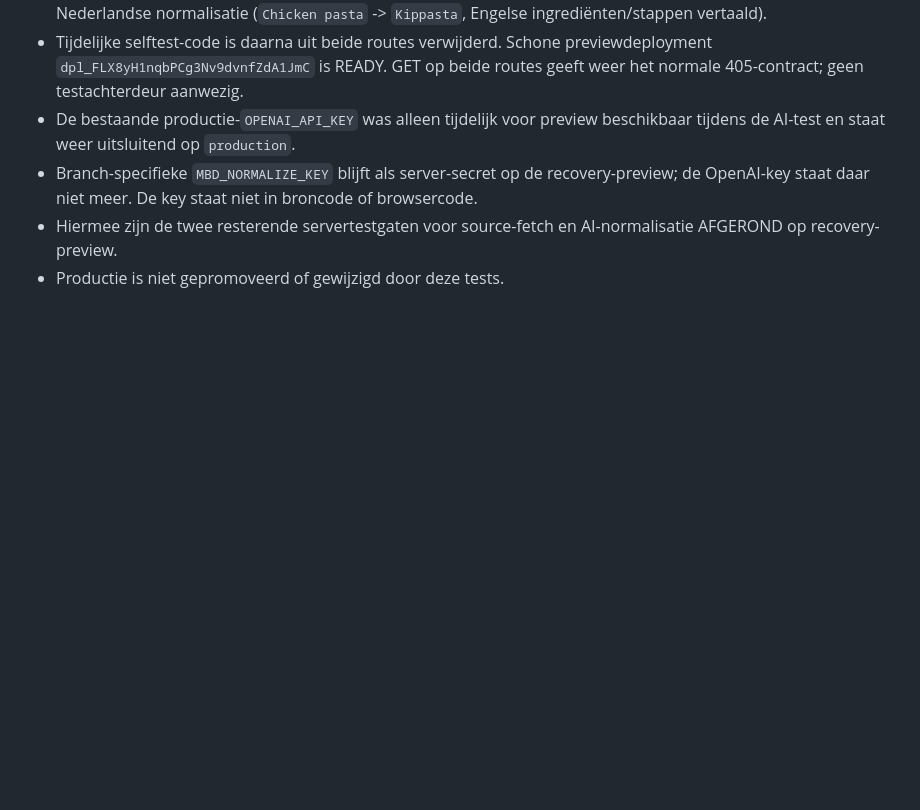
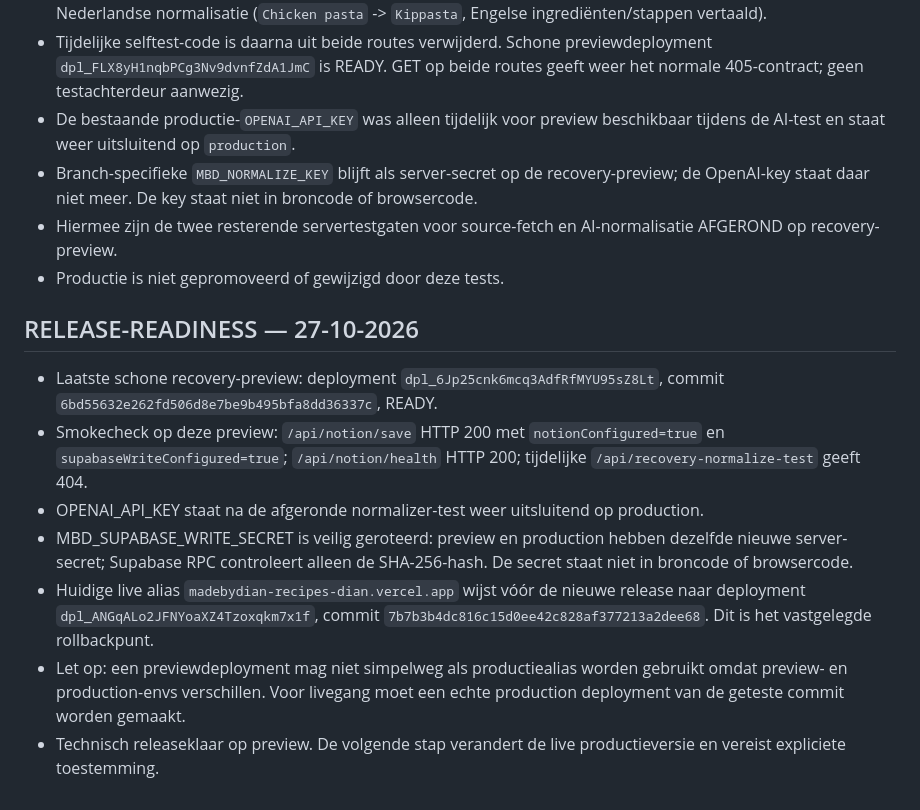
Before and after one commit to dianschalkwijk-crypto/MBD-recepices, a Markdown page: PROJECT_STATUS.md, the part around the change. Rendered like a GitHub page; blank space fills up the shorter version.

Commit message:
Record production release readiness and rollback point

```diff
--- a/PROJECT_STATUS.md
+++ b/PROJECT_STATUS.md
@@ -137,3 +137,12 @@ Deze sectie vervangt oudere regels die zeggen dat de browser-/Supabase-praktijkt
 - Branch-specifieke `MBD_NORMALIZE_KEY` blijft als server-secret op de recovery-preview; de OpenAI-key staat daar niet meer. De key staat niet in broncode of browsercode.
 - Hiermee zijn de twee resterende servertestgaten voor source-fetch en AI-normalisatie AFGEROND op recovery-preview.
 - Productie is niet gepromoveerd of gewijzigd door deze tests.
+
+## RELEASE-READINESS — 27-10-2026
+- Laatste schone recovery-preview: deployment `dpl_6Jp25cnk6mcq3AdfRfMYU95sZ8Lt`, commit `6bd55632e262fd506d8e7be9b495bfa8dd36337c`, READY.
+- Smokecheck op deze preview: `/api/notion/save` HTTP 200 met `notionConfigured=true` en `supabaseWriteConfigured=true`; `/api/notion/health` HTTP 200; tijdelijke `/api/recovery-normalize-test` geeft 404.
+- OPENAI_API_KEY staat na de afgeronde normalizer-test weer uitsluitend op production.
+- MBD_SUPABASE_WRITE_SECRET is veilig geroteerd: preview en production hebben dezelfde nieuwe server-secret; Supabase RPC controleert alleen de SHA-256-hash. De secret staat niet in broncode of browsercode.
+- Huidige live alias `madebydian-recipes-dian.vercel.app` wijst vóór de nieuwe release naar deployment `dpl_ANGqALo2JFNYoaXZ4Tzoxqkm7x1f`, commit `7b7b3b4dc816c15d0ee42c828af377213a2dee68`. Dit is het vastgelegde rollbackpunt.
+- Let op: een previewdeployment mag niet simpelweg als productiealias worden gebruikt omdat preview- en production-envs verschillen. Voor livegang moet een echte production deployment van de geteste commit worden gemaakt.
+- Technisch releaseklaar op preview. De volgende stap verandert de live productieversie en vereist expliciete toestemming.
```
